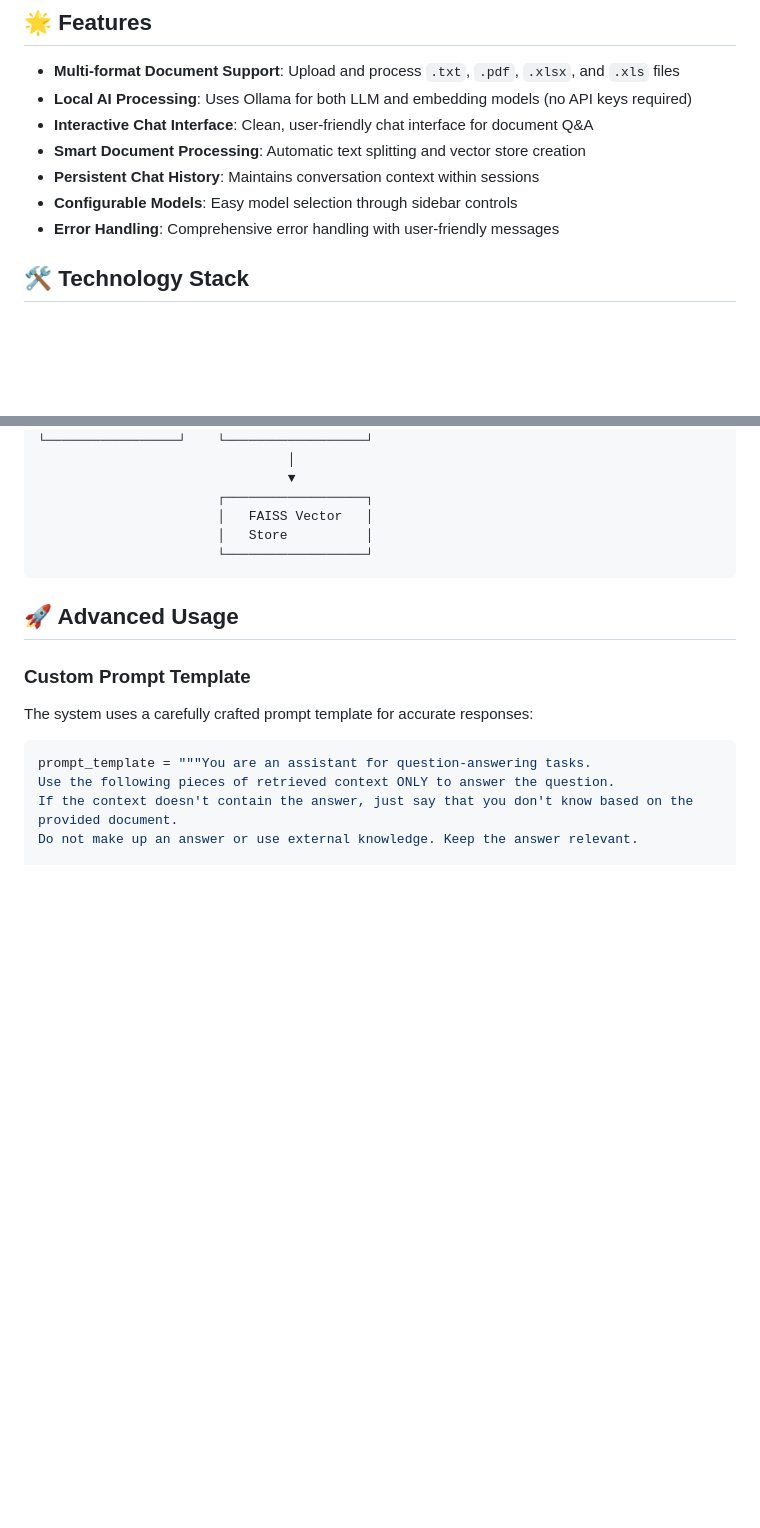
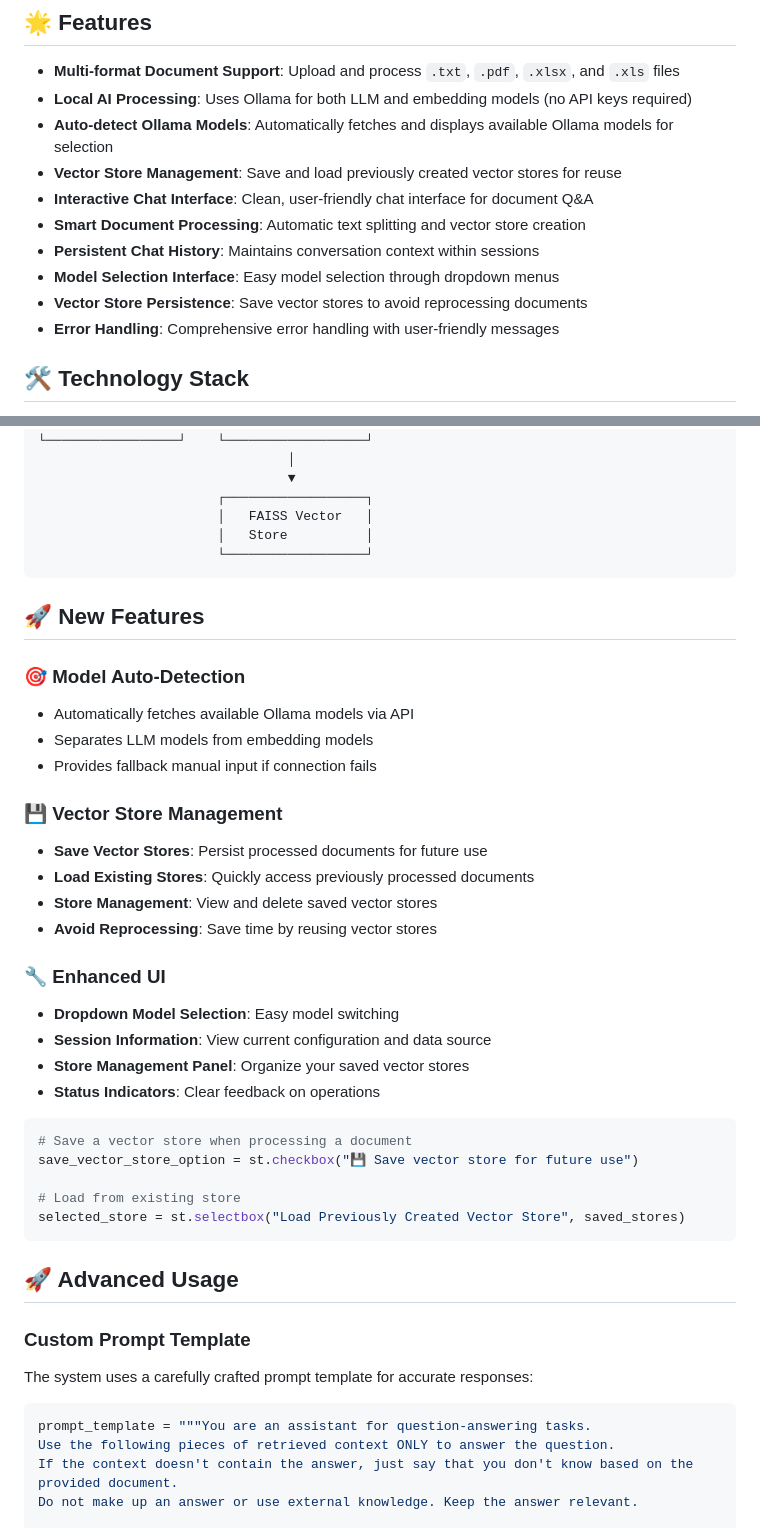
Before and after one commit to Vinay-kumar-code/RAG-SYSTEM, a Markdown page: README.md, 2 parts joined by grey strips. Rendered like a GitHub page; blank space fills up the shorter version.

````diff
--- a/README.md
+++ b/README.md
@@ -6,10 +6,13 @@ A powerful Retrieval-Augmented Generation (RAG) system built with Streamlit and
 
 - **Multi-format Document Support**: Upload and process `.txt`, `.pdf`, `.xlsx`, and `.xls` files
 - **Local AI Processing**: Uses Ollama for both LLM and embedding models (no API keys required)
+- **Auto-detect Ollama Models**: Automatically fetches and displays available Ollama models for selection
+- **Vector Store Management**: Save and load previously created vector stores for reuse
 - **Interactive Chat Interface**: Clean, user-friendly chat interface for document Q&A
 - **Smart Document Processing**: Automatic text splitting and vector store creation
 - **Persistent Chat History**: Maintains conversation context within sessions
-- **Configurable Models**: Easy model selection through sidebar controls
+- **Model Selection Interface**: Easy model selection through dropdown menus
+- **Vector Store Persistence**: Save vector stores to avoid reprocessing documents
 - **Error Handling**: Comprehensive error handling with user-friendly messages
 
 ## 🛠️ Technology Stack
@@ -109,6 +124,33 @@ chunk_overlap = 50         # Overlap between chunks
                        │   FAISS Vector   │
                        │   Store          │
                        └──────────────────┘
+```
+
+## 🚀 New Features
+
+### 🎯 Model Auto-Detection
+- Automatically fetches available Ollama models via API
+- Separates LLM models from embedding models
+- Provides fallback manual input if connection fails
+
+### 💾 Vector Store Management
+- **Save Vector Stores**: Persist processed documents for future use
+- **Load Existing Stores**: Quickly access previously processed documents
+- **Store Management**: View and delete saved vector stores
+- **Avoid Reprocessing**: Save time by reusing vector stores
+
+### 🔧 Enhanced UI
+- **Dropdown Model Selection**: Easy model switching
+- **Session Information**: View current configuration and data source
+- **Store Management Panel**: Organize your saved vector stores
+- **Status Indicators**: Clear feedback on operations
+
+```python
+# Save a vector store when processing a document
+save_vector_store_option = st.checkbox("💾 Save vector store for future use")
+
+# Load from existing store
+selected_store = st.selectbox("Load Previously Created Vector Store", saved_stores)
 ```
 
 ## 🚀 Advanced Usage
````
Also changed, not shown: other parts of README.md (+34 -22 lines).
